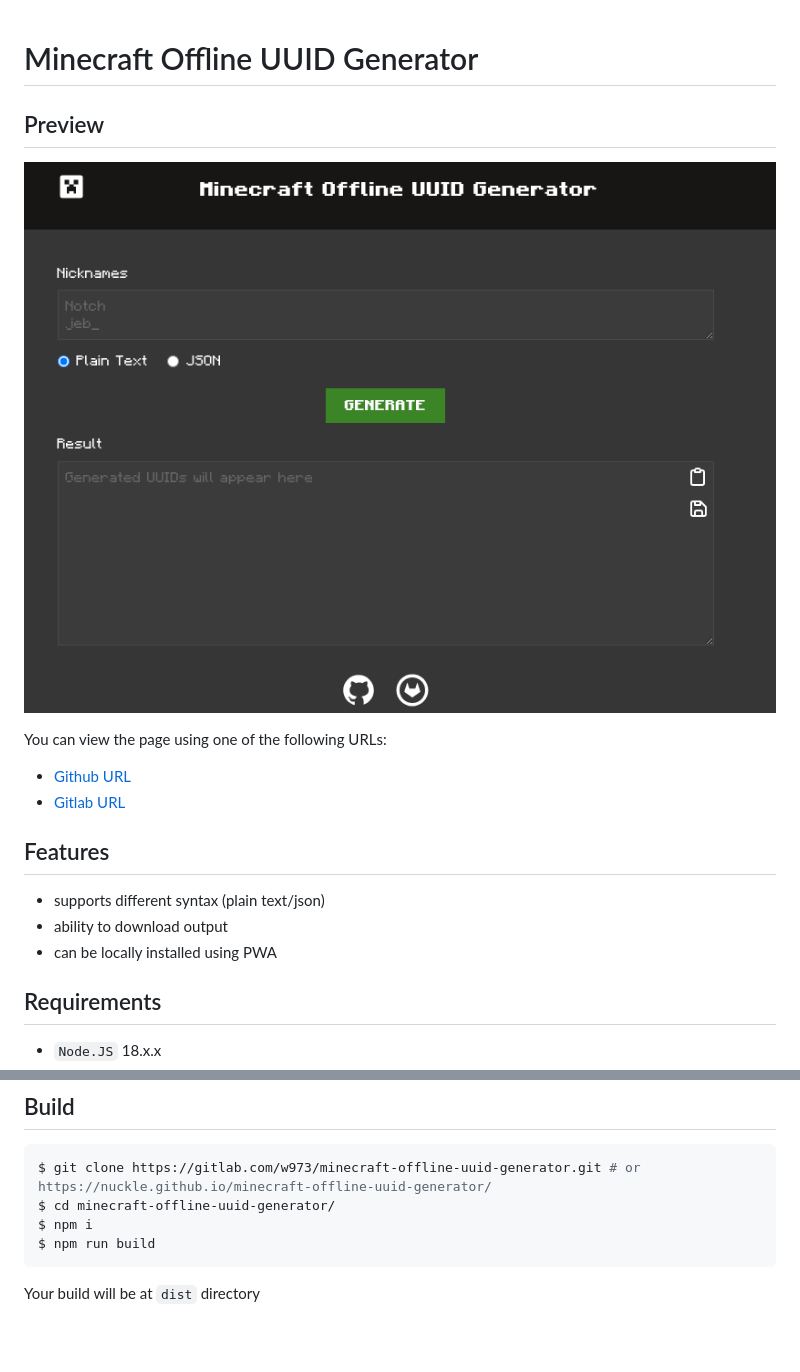
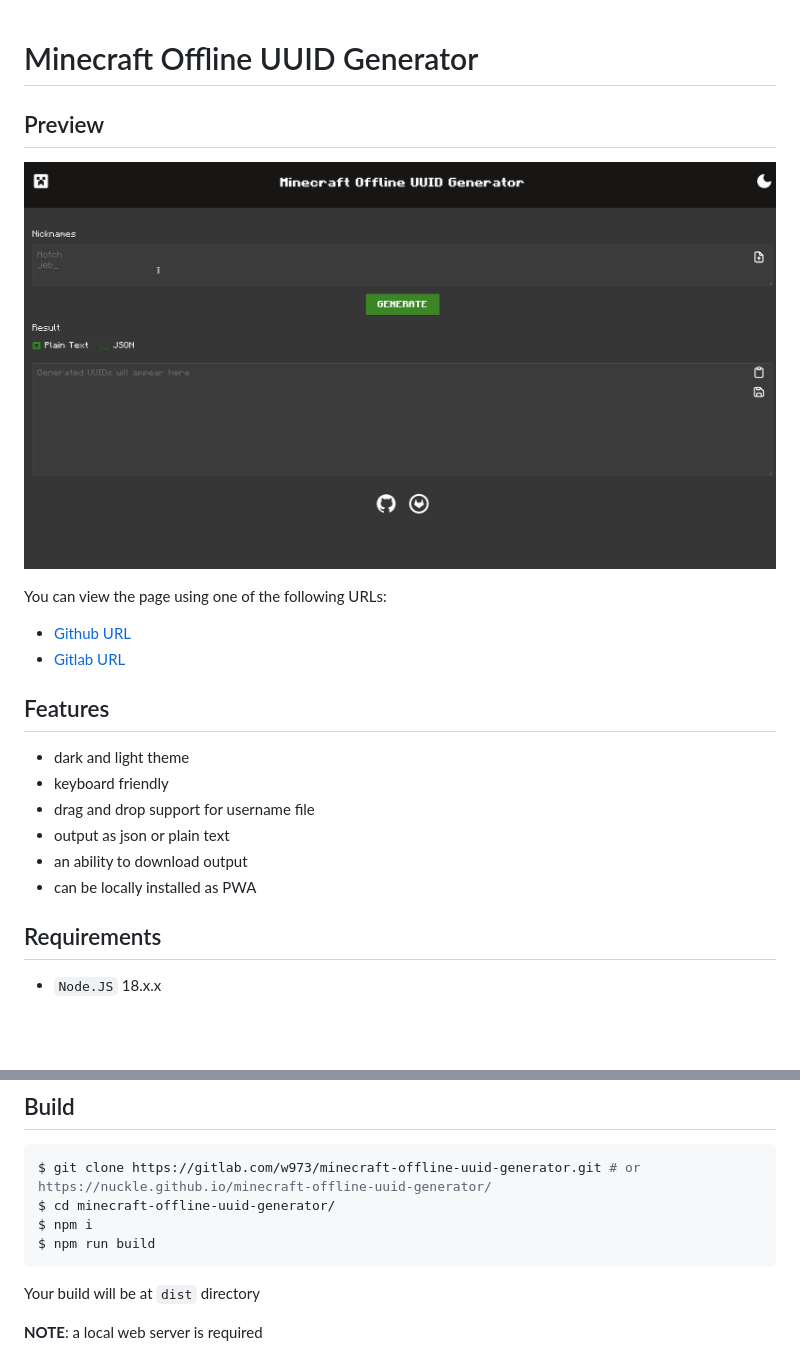
Before and after one commit to nuckle/minecraft-offline-uuid-generator, a Markdown page: README.md, 2 parts joined by grey strips. Rendered like a GitHub page; pictures changed too: img/image_2024-01-22-11-47-03.png (deleted), img/preview.gif (added); blank space fills up the shorter version.

````diff
--- a/README.md
+++ b/README.md
@@ -1,10 +1,9 @@
 # Minecraft Offline UUID Generator
-
 
 
 ## Preview
 
-![image_2024-01-22-11-47-03](img/image_2024-01-22-11-47-03.png)
+![image_2024-01-22-11-47-03](img/preview.gif)
 
 You can view the page using one of the following URLs:
 
@@ -13,9 +12,12 @@ You can view the page using one of the following URLs:
 
 ## Features
 
-- supports different syntax (plain text/json)
-- ability to download output
-- can be locally installed using PWA
+- dark and light theme
+- keyboard friendly
+- drag and drop support for username file
+- output as json or plain text
+- an ability to download output
+- can be locally installed as PWA
 
 ## Requirements
 
@@ -32,3 +34,5 @@ $ npm run build
 ```
 
 Your build will be at `dist` directory
+
+**NOTE**: a local web server is required
````
